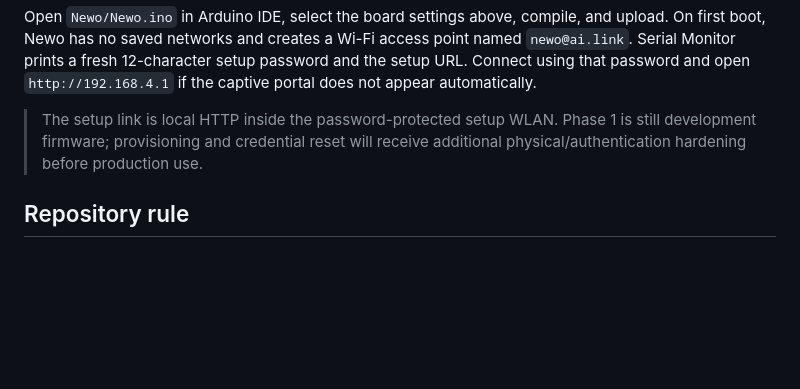
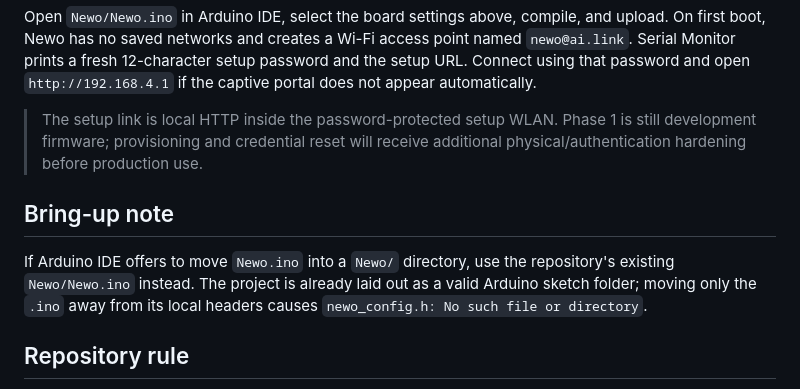
Before and after one commit to reitaard/newo, a Markdown page: README.md, the part around the change. Rendered like a GitHub page; blank space fills up the shorter version.

Commit message:
docs: note Arduino sketch folder fix

```diff
--- a/README.md
+++ b/README.md
@@ -83,6 +83,10 @@ Open `Newo/Newo.ino` in Arduino IDE, select the board settings above, compile, a
 
 > The setup link is local HTTP inside the password-protected setup WLAN. Phase 1 is still development firmware; provisioning and credential reset will receive additional physical/authentication hardening before production use.
 
+## Bring-up note
+
+If Arduino IDE offers to move `Newo.ino` into a `Newo/` directory, use the repository's existing `Newo/Newo.ino` instead. The project is already laid out as a valid Arduino sketch folder; moving only the `.ino` away from its local headers causes `newo_config.h: No such file or directory`.
+
 ## Repository rule
 
 Do not commit real Wi-Fi passwords, Telegram bot tokens, webhook secrets, API keys, certificates, or VPS credentials. Network passwords are entered through Newo's setup portal and stored on-device in NVS. Telegram secrets stay on the VPS.
```
